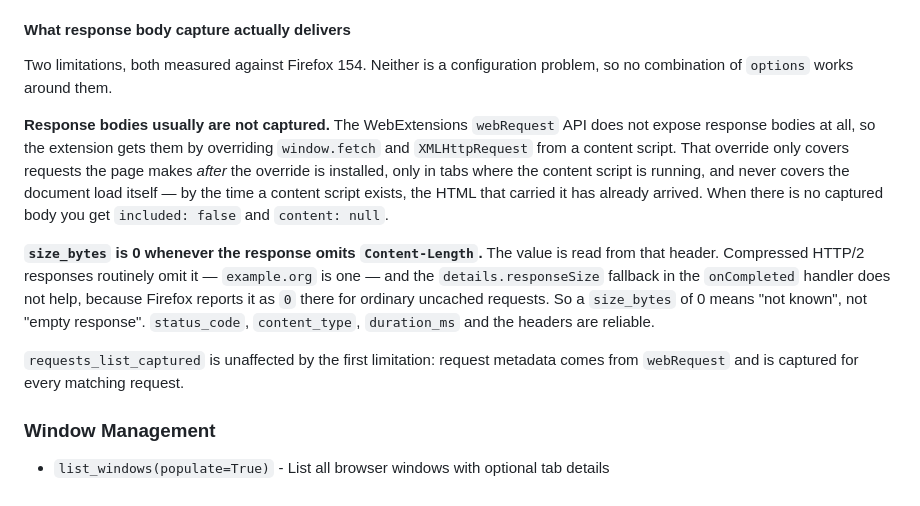
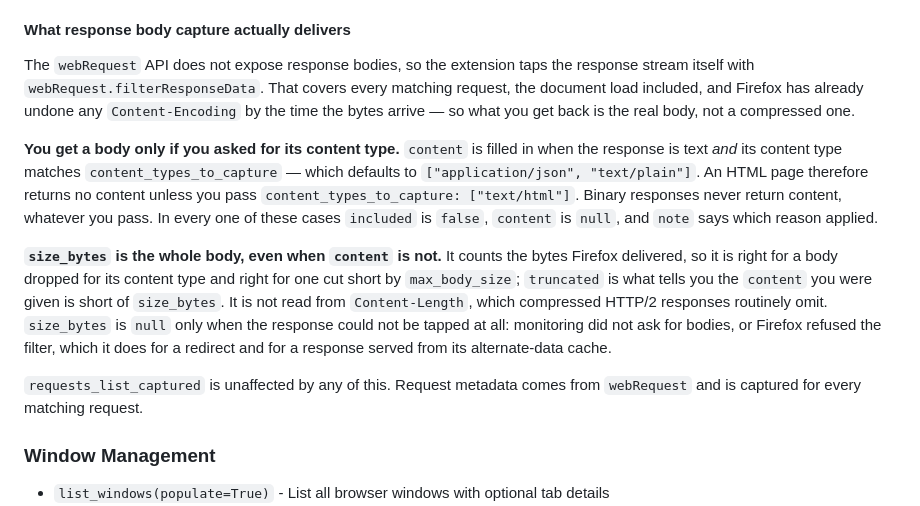
Before and after one commit to ThinkerYzu/foxmcp, a Markdown page: docs/api-reference.md, the part around the change. GitHub-like rendering.

Commit message:
docs: response bodies come from the stream now, and one permission pays for it
03b6c6e told callers that response bodies usually are not captured and that
size_bytes is 0 when the size is unknown. Both descriptions were accurate about
the code at the time and are wrong about the code now.

api-reference gains what capture actually delivers: content is returned when
the body is text and its content type matches content_types_to_capture, and
that option defaults to ["application/json", "text/plain"], so an HTML page
body needs an explicit ["text/html"]. That default predates this work, but it
was invisible while nothing was captured at all and is now the only thing
standing between a caller and a body, so it is worth saying plainly. size_bytes
is the whole body measured as it streamed, and null rather than 0 when it could
not be measured.

architecture lists webRequestBlocking with the reason it is there --
filterResponseData is unreachable without it -- and the guarantee that goes with
it: no listener in this extension blocks, cancels or rewrites a request.

development replaces the note explaining why one test is red on CI, which no
longer is, with the lesson underneath it. Two Firefox channels disagreed about
a webRequest field and a green run on Nightly said nothing about Beta. Test
against the build CI installs.

```diff
--- a/docs/api-reference.md
+++ b/docs/api-reference.md
@@ -72,28 +72,31 @@ Complete reference for all MCP tools and browser functions available through Fox
 
 #### What response body capture actually delivers
 
-Two limitations, both measured against Firefox 154. Neither is a configuration
-problem, so no combination of `options` works around them.
+The `webRequest` API does not expose response bodies, so the extension taps the
+response stream itself with `webRequest.filterResponseData`. That covers every
+matching request, the document load included, and Firefox has already undone any
+`Content-Encoding` by the time the bytes arrive — so what you get back is the
+real body, not a compressed one.
 
-**Response bodies usually are not captured.** The WebExtensions `webRequest` API
-does not expose response bodies at all, so the extension gets them by overriding
-`window.fetch` and `XMLHttpRequest` from a content script. That override only
-covers requests the page makes *after* the override is installed, only in tabs
-where the content script is running, and never covers the document load itself —
-by the time a content script exists, the HTML that carried it has already
-arrived. When there is no captured body you get `included: false` and
-`content: null`.
+**You get a body only if you asked for its content type.** `content` is filled
+in when the response is text *and* its content type matches
+`content_types_to_capture` — which defaults to
+`["application/json", "text/plain"]`. An HTML page therefore returns no content
+unless you pass `content_types_to_capture: ["text/html"]`. Binary responses
+never return content, whatever you pass. In every one of these cases `included`
+is `false`, `content` is `null`, and `note` says which reason applied.
 
-**`size_bytes` is 0 whenever the response omits `Content-Length`.** The value is
-read from that header. Compressed HTTP/2 responses routinely omit it —
-`example.org` is one — and the `details.responseSize` fallback in the
-`onCompleted` handler does not help, because Firefox reports it as `0` there for
-ordinary uncached requests. So a `size_bytes` of 0 means "not known", not "empty
-response". `status_code`, `content_type`, `duration_ms` and the headers are
-reliable.
+**`size_bytes` is the whole body, even when `content` is not.** It counts the
+bytes Firefox delivered, so it is right for a body dropped for its content type
+and right for one cut short by `max_body_size`; `truncated` is what tells you
+the `content` you were given is short of `size_bytes`. It is not read from
+`Content-Length`, which compressed HTTP/2 responses routinely omit. `size_bytes` is `null` only when the response could
+not be tapped at all: monitoring did not ask for bodies, or Firefox refused the
+filter, which it does for a redirect and for a response served from its
+alternate-data cache.
 
-`requests_list_captured` is unaffected by the first limitation: request metadata
-comes from `webRequest` and is captured for every matching request.
+`requests_list_captured` is unaffected by any of this. Request metadata comes
+from `webRequest` and is captured for every matching request.
 
 ### Window Management
 - `list_windows(populate=True)` - List all browser windows with optional tab details
```
Also changed, not shown: docs/architecture.md (+1 -1 lines), docs/development.md (+8 -9 lines).
